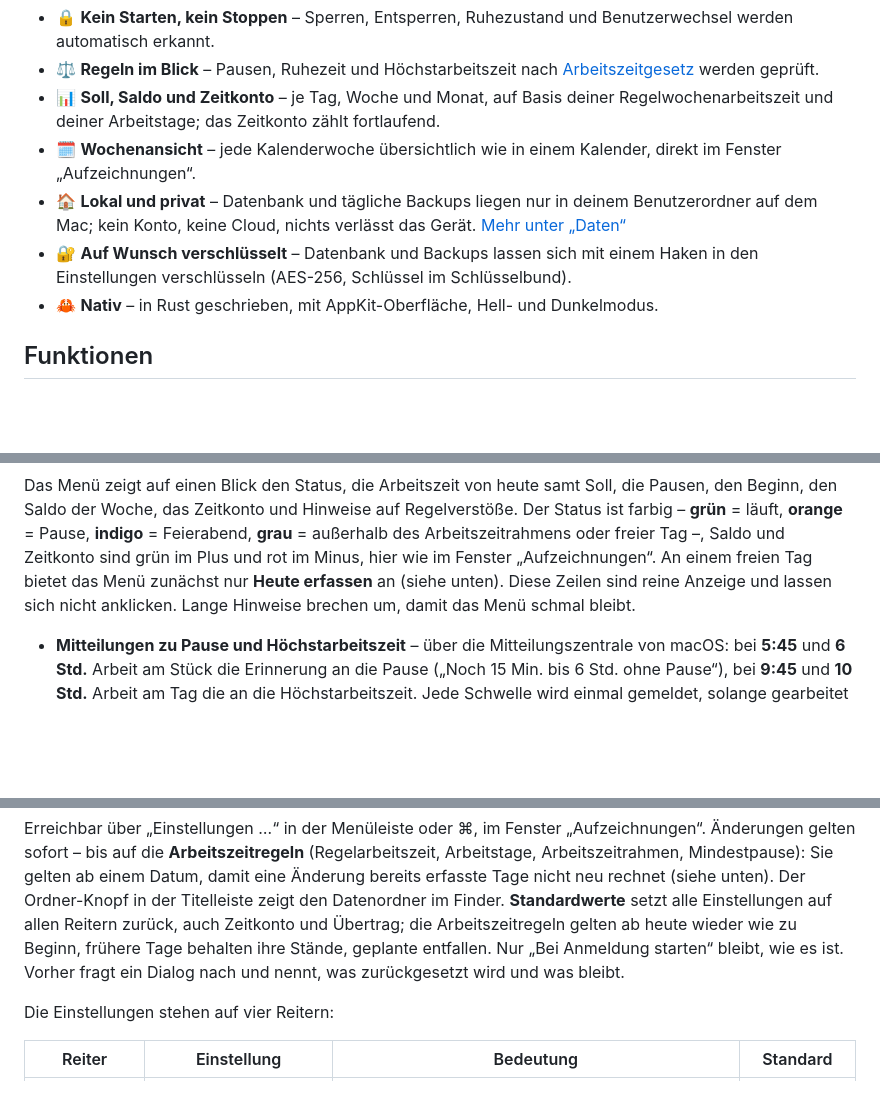
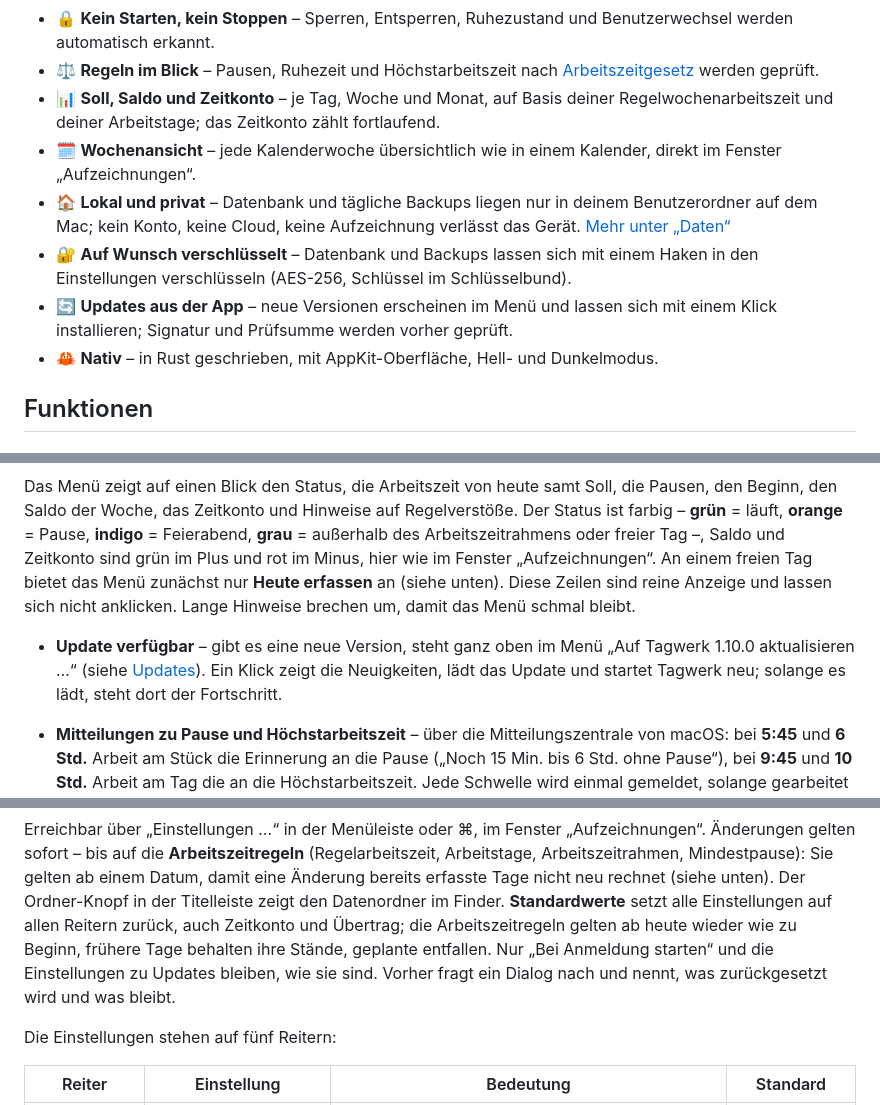
Before and after one commit to rfoerthe/tagwerk, a Markdown page: README.md, 3 parts joined by grey strips. Drawn GitHub-style; blank space fills up the shorter version.

```diff
--- a/README.md
+++ b/README.md
@@ -40,8 +40,9 @@ festlegen oder korrigieren.
 - ⚖️ **Regeln im Blick** – Pausen, Ruhezeit und Höchstarbeitszeit nach [Arbeitszeitgesetz](https://www.gesetze-im-internet.de/arbzg/BJNR117100994.html) werden geprüft.
 - 📊 **Soll, Saldo und Zeitkonto** – je Tag, Woche und Monat, auf Basis deiner Regelwochenarbeitszeit und deiner Arbeitstage; das Zeitkonto zählt fortlaufend.
 - 🗓️ **Wochenansicht** – jede Kalenderwoche übersichtlich wie in einem Kalender, direkt im Fenster „Aufzeichnungen“.
-- 🏠 **Lokal und privat** – Datenbank und tägliche Backups liegen nur in deinem Benutzerordner auf dem Mac; kein Konto, keine Cloud, nichts verlässt das Gerät. [Mehr unter „Daten“](#daten)
+- 🏠 **Lokal und privat** – Datenbank und tägliche Backups liegen nur in deinem Benutzerordner auf dem Mac; kein Konto, keine Cloud, keine Aufzeichnung verlässt das Gerät. [Mehr unter „Daten“](#daten)
 - 🔐 **Auf Wunsch verschlüsselt** – Datenbank und Backups lassen sich mit einem Haken in den Einstellungen verschlüsseln (AES-256, Schlüssel im Schlüsselbund).
+- 🔄 **Updates aus der App** – neue Versionen erscheinen im Menü und lassen sich mit einem Klick installieren; Signatur und Prüfsumme werden vorher geprüft.
 - 🦀 **Nativ** – in Rust geschrieben, mit AppKit-Oberfläche, Hell- und Dunkelmodus.
 
 ## Funktionen
@@ -67,6 +68,9 @@ grün im Plus und rot im Minus, hier wie im Fenster „Aufzeichnungen“. An ein
 bietet das Menü zunächst nur **Heute erfassen** an (siehe unten). Diese Zeilen sind
 reine Anzeige und lassen sich nicht anklicken. Lange Hinweise brechen um, damit das Menü schmal bleibt.
 
+- **Update verfügbar** – gibt es eine neue Version, steht ganz oben im Menü „Auf Tagwerk
+  1.10.0 aktualisieren …“ (siehe [Updates](#updates)). Ein Klick zeigt die Neuigkeiten,
+  lädt das Update und startet Tagwerk neu; solange es lädt, steht dort der Fortschritt.
 - **Mitteilungen zu Pause und Höchstarbeitszeit** – über die Mitteilungszentrale von macOS:
   bei **5:45** und **6 Std.** Arbeit am Stück die Erinnerung an die Pause („Noch 15 Min.
   bis 6 Std. ohne Pause“), bei **9:45** und **10 Std.** Arbeit am Tag die an die
@@ -343,10 +351,10 @@ Arbeitstage, Arbeitszeitrahmen, Mindestpause): Sie gelten ab einem Datum, damit
 Titelleiste zeigt den Datenordner im Finder. **Standardwerte** setzt alle Einstellungen
 auf allen Reitern zurück, auch Zeitkonto und Übertrag; die Arbeitszeitregeln gelten ab
 heute wieder wie zu Beginn, frühere Tage behalten ihre Stände, geplante entfallen. Nur
-„Bei Anmeldung starten“ bleibt, wie es ist. Vorher fragt ein Dialog nach und nennt, was
+„Bei Anmeldung starten“ und die Einstellungen zu Updates bleiben, wie sie sind. Vorher fragt ein Dialog nach und nennt, was
 zurückgesetzt wird und was bleibt.
 
-Die Einstellungen stehen auf vier Reitern:
+Die Einstellungen stehen auf fünf Reitern:
 
 | Reiter       | Einstellung            | Bedeutung                                                               | Standard        |
 |--------------|------------------------|-------------------------------------------------------------------------|-----------------|
```
Also changed, not shown: other parts of README.md (+37 -2 lines), CHANGELOG.md (+16 -0 lines), doc/screenshots/einstellungen-allgemein.png, doc/screenshots/einstellungen-arbeitszeit.png, doc/screenshots/einstellungen-erfassung.png, doc/screenshots/einstellungen-mitteilungen.png, doc/screenshots/einstellungen-updates.png (added), 6 other files.
